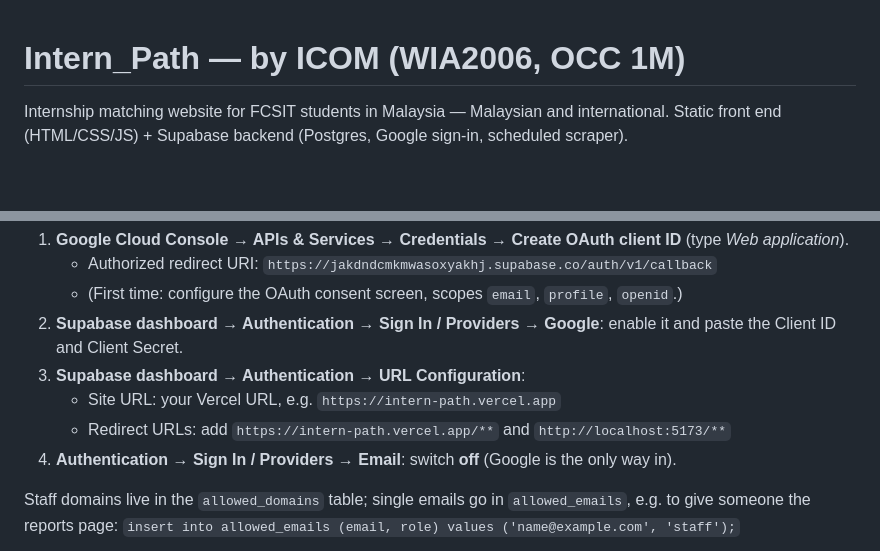
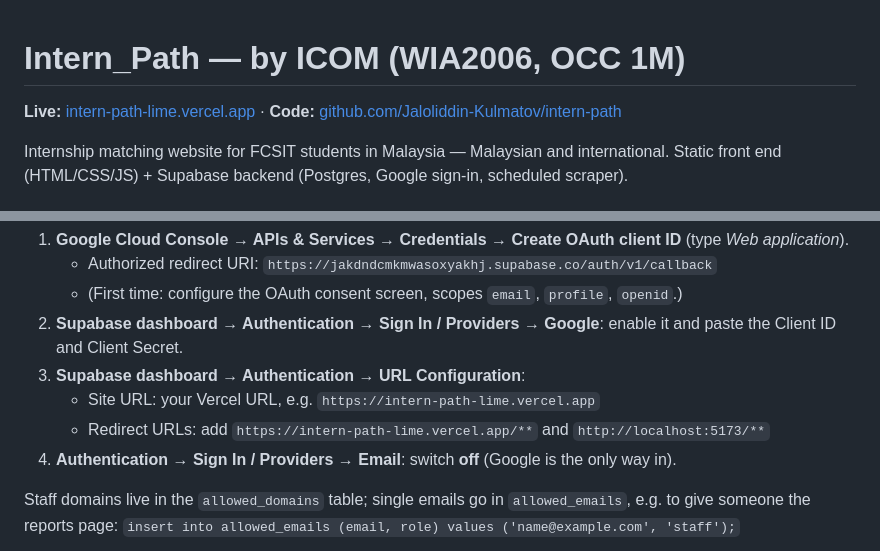
Before and after one commit to Jaloliddin-Kulmatov/intern-path, a Markdown page: README.md, 2 parts joined by grey strips. Rendered like a GitHub page; blank space fills up the shorter version.

Commit message:
README: add live site and code links
Co-Authored-By: Claude Opus 5.5 <noreply@anthropic.com>

```diff
--- a/README.md
+++ b/README.md
@@ -1,4 +1,6 @@
 # Intern_Path — by ICOM (WIA2006, OCC 1M)
+
+**Live:** [intern-path-lime.vercel.app](https://intern-path-lime.vercel.app) · **Code:** [github.com/Jaloliddin-Kulmatov/intern-path](https://github.com/Jaloliddin-Kulmatov/intern-path)
 
 Internship matching website for FCSIT students in Malaysia — Malaysian and international.
 Static front end (HTML/CSS/JS) + Supabase backend (Postgres, Google sign-in, scheduled scraper).
@@ -18,8 +20,8 @@ Anyone with a Google account can sign up and becomes a **student**. `@um.edu.my`
    - (First time: configure the OAuth consent screen, scopes `email`, `profile`, `openid`.)
 2. **Supabase dashboard → Authentication → Sign In / Providers → Google**: enable it and paste the Client ID and Client Secret.
 3. **Supabase dashboard → Authentication → URL Configuration**:
-   - Site URL: your Vercel URL, e.g. `https://intern-path.vercel.app`
-   - Redirect URLs: add `https://intern-path.vercel.app/**` and `http://localhost:5173/**`
+   - Site URL: your Vercel URL, e.g. `https://intern-path-lime.vercel.app`
+   - Redirect URLs: add `https://intern-path-lime.vercel.app/**` and `http://localhost:5173/**`
 4. **Authentication → Sign In / Providers → Email**: switch **off** (Google is the only way in).
 
 Staff domains live in the `allowed_domains` table; single emails go in `allowed_emails`, e.g. to give someone the reports page:
```
